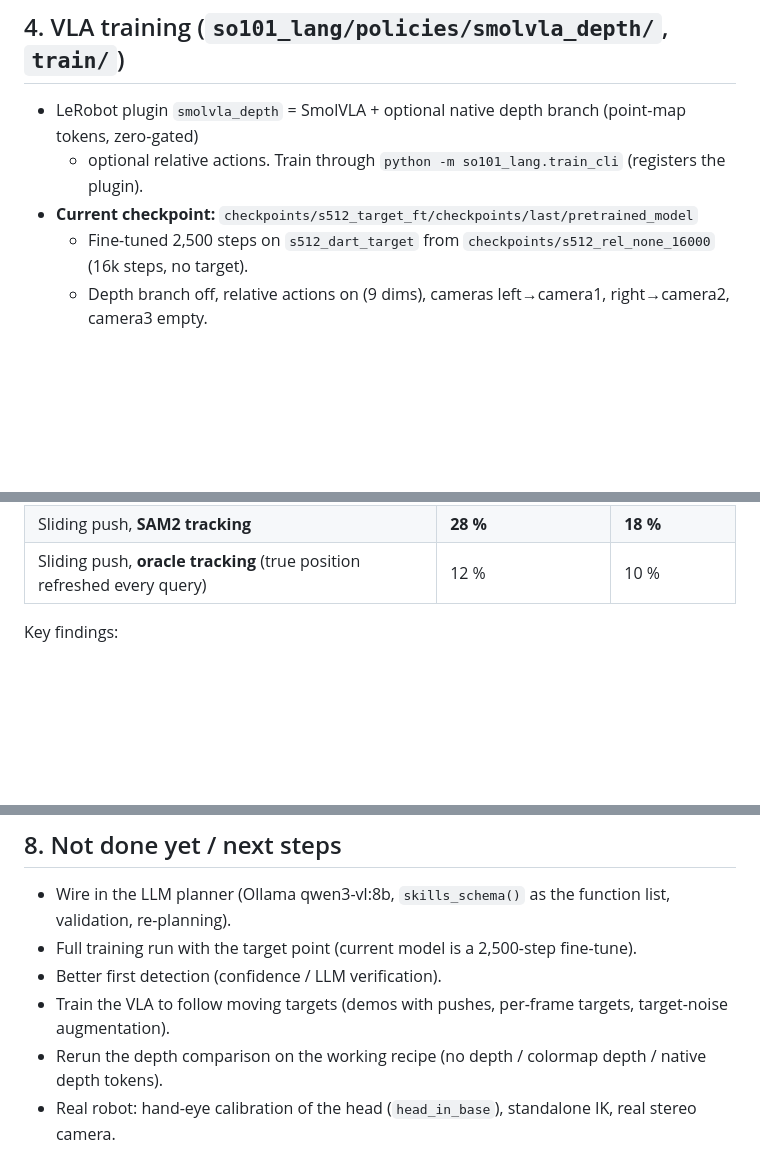
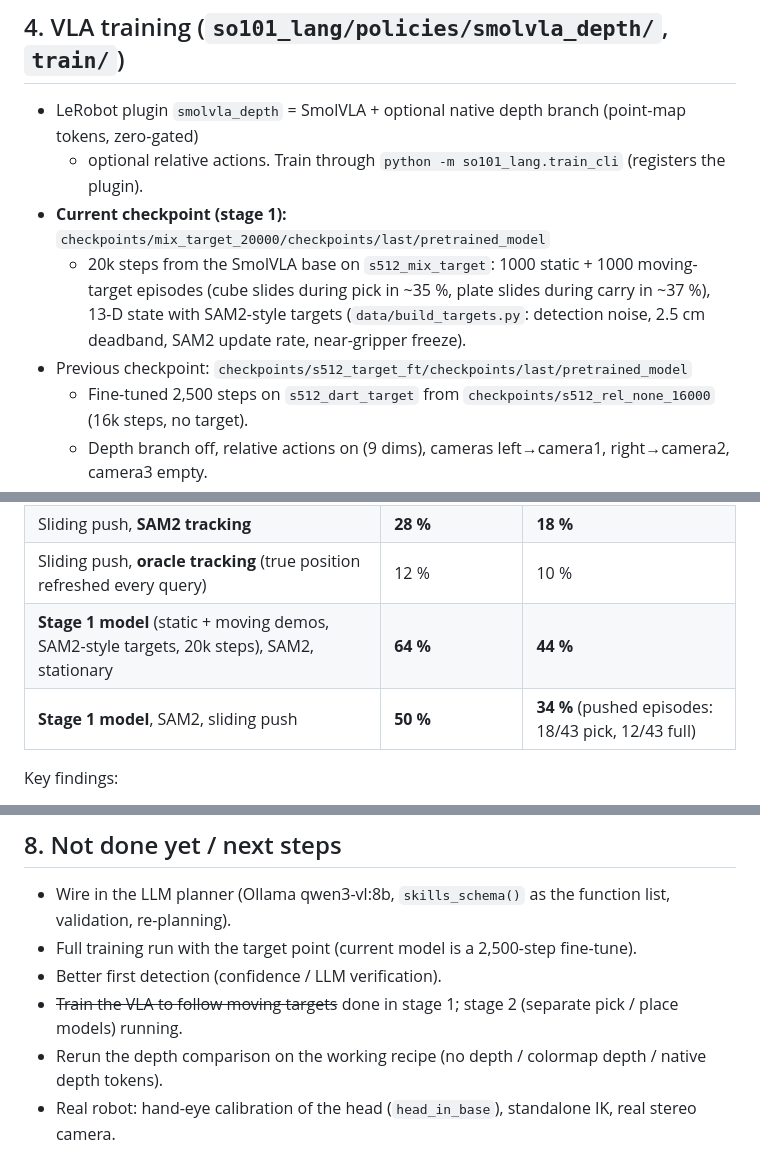
Before and after one commit to prateekspawar/Skill_based_VLA_training, a Markdown page: README.md, 3 parts joined by grey strips. GitHub-like rendering; blank space fills up the shorter version.

Commit message:
README: stage-1 results (static+moving model: 64/44 % stationary, 50/34 % sliding push with SAM2)
Co-Authored-By: Claude Opus 5.5 <noreply@anthropic.com>

```diff
--- a/README.md
+++ b/README.md
@@ -98,7 +98,11 @@ Training phrasings and held-out phrasings per skill are defined there; `HELDOUT_
 ## 4. VLA training (`so101_lang/policies/smolvla_depth/`, `train/`)
 - LeRobot plugin `smolvla_depth` = SmolVLA + optional native depth branch (point-map tokens, zero-gated)
   + optional relative actions. Train through `python -m so101_lang.train_cli` (registers the plugin).
-- **Current checkpoint:** `checkpoints/s512_target_ft/checkpoints/last/pretrained_model`
+- **Current checkpoint (stage 1):** `checkpoints/mix_target_20000/checkpoints/last/pretrained_model`
+  - 20k steps from the SmolVLA base on `s512_mix_target`: 1000 static + 1000 moving-target episodes (cube slides
+    during pick in ~35 %, plate slides during carry in ~37 %), 13-D state with SAM2-style targets
+    (`data/build_targets.py`: detection noise, 2.5 cm deadband, SAM2 update rate, near-gripper freeze).
+- Previous checkpoint: `checkpoints/s512_target_ft/checkpoints/last/pretrained_model`
   - Fine-tuned 2,500 steps on `s512_dart_target` from `checkpoints/s512_rel_none_16000` (16k steps, no target).
   - Depth branch off, relative actions on (9 dims), cameras left→camera1, right→camera2, camera3 empty.
 - SmolVLA's vision-language backbone is frozen (`train_expert_only=True`); about 100 M parameters train.
@@ -140,6 +144,8 @@ OMNI_KIT_ACCEPT_EULA=YES ~/isaacsim/bin/python scripts/eval_policy.py --episodes
 | Sliding push (3–6 cm over 0.5 s), **static perception** | 12 % | 6 % |
 | Sliding push, **SAM2 tracking** | **28 %** | **18 %** |
 | Sliding push, **oracle tracking** (true position refreshed every query) | 12 % | 10 % |
+| **Stage 1 model** (static + moving demos, SAM2-style targets, 20k steps), SAM2, stationary | **64 %** | **44 %** |
+| **Stage 1 model**, SAM2, sliding push | **50 %** | **34 %** (pushed episodes: 18/43 pick, 12/43 full) |
 
 Key findings:
 1. Without a target point, the VLA ignores the instruction's colour word (swapping the colour moves predictions
@@ -158,7 +164,7 @@ Key findings:
 - Wire in the LLM planner (Ollama qwen3-vl:8b, `skills_schema()` as the function list, validation, re-planning).
 - Full training run with the target point (current model is a 2,500-step fine-tune).
 - Better first detection (confidence / LLM verification).
-- Train the VLA to follow moving targets (demos with pushes, per-frame targets, target-noise augmentation).
+- ~~Train the VLA to follow moving targets~~ done in stage 1; stage 2 (separate pick / place models) running.
 - Rerun the depth comparison on the working recipe (no depth / colormap depth / native depth tokens).
 - Real robot: hand-eye calibration of the head (`head_in_base`), standalone IK, real stereo camera.
 
```
